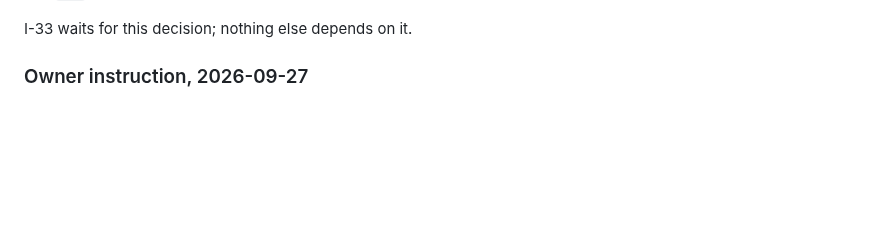
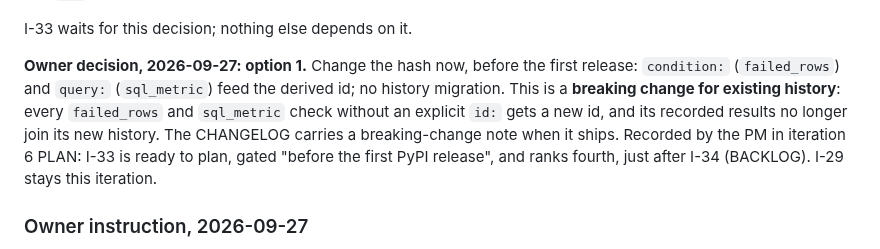
Before and after one commit to geoffkoh/tablewatch, a Markdown page: docs/product/ITERATIONS.md, the part around the change. Rendered like a GitHub page; blank space fills up the shorter version.

Commit message:
Spec 006: the check's own YAML source (ready); owner decision on check identity recorded
Co-Authored-By: Claude Opus 5.5 <noreply@anthropic.com>

```diff
--- a/docs/product/ITERATIONS.md
+++ b/docs/product/ITERATIONS.md
@@ -186,6 +186,16 @@ Options:
    Nothing breaks; the pattern keeps failing on first try.
 
 I-33 waits for this decision; nothing else depends on it.
+
+**Owner decision, 2026-09-27: option 1.** Change the hash now, before
+the first release: `condition:` (`failed_rows`) and `query:`
+(`sql_metric`) feed the derived id; no history migration. This is a
+**breaking change for existing history**: every `failed_rows` and
+`sql_metric` check without an explicit `id:` gets a new id, and its
+recorded results no longer join its new history. The CHANGELOG carries
+a breaking-change note when it ships. Recorded by the PM in iteration 6
+PLAN: I-33 is ready to plan, gated "before the first PyPI release", and
+ranks fourth, just after I-34 (BACKLOG). I-29 stays this iteration.
 
 ### Owner instruction, 2026-09-27
 
```
Also changed, not shown: docs/product/BACKLOG.md (+26 -21 lines), 1 other file.
